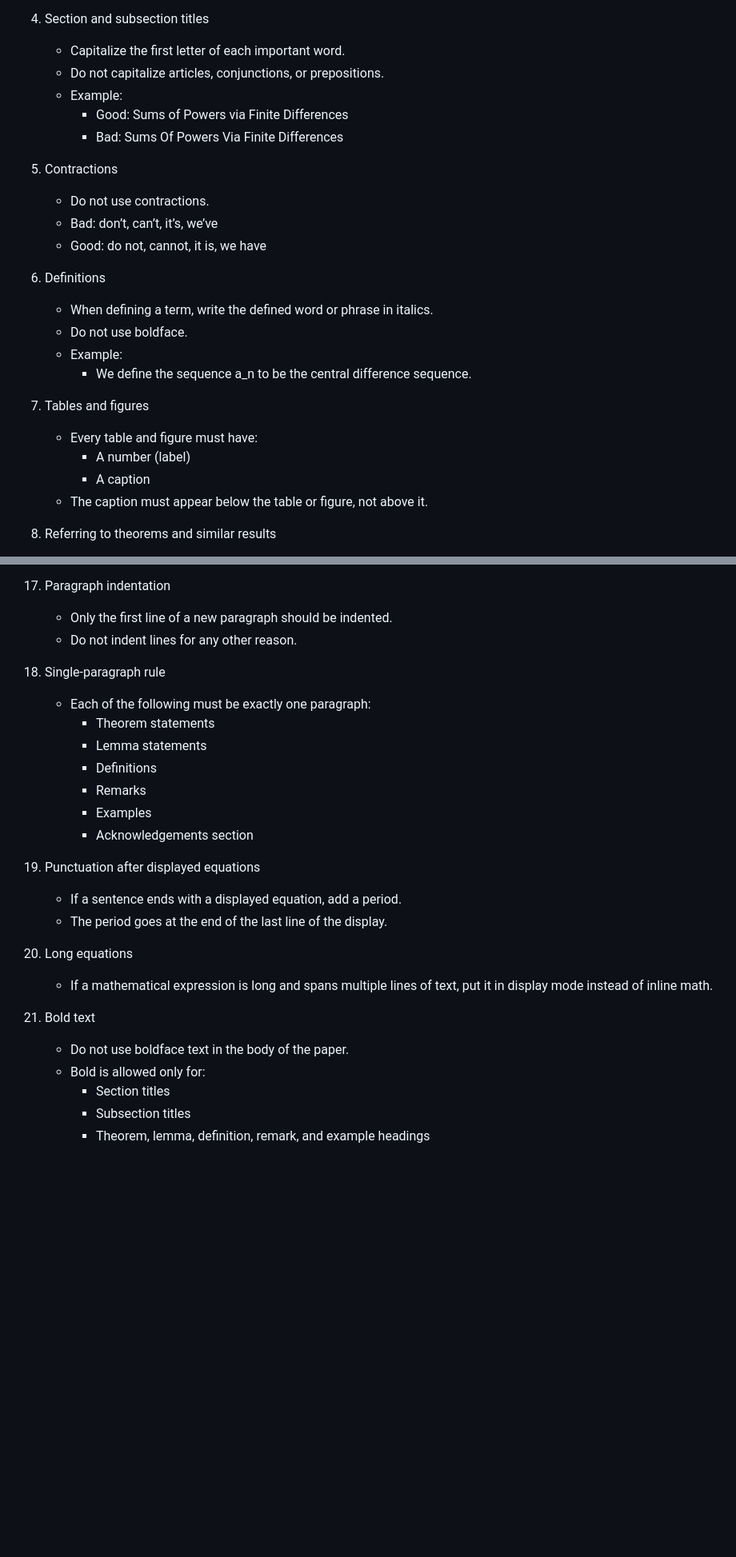
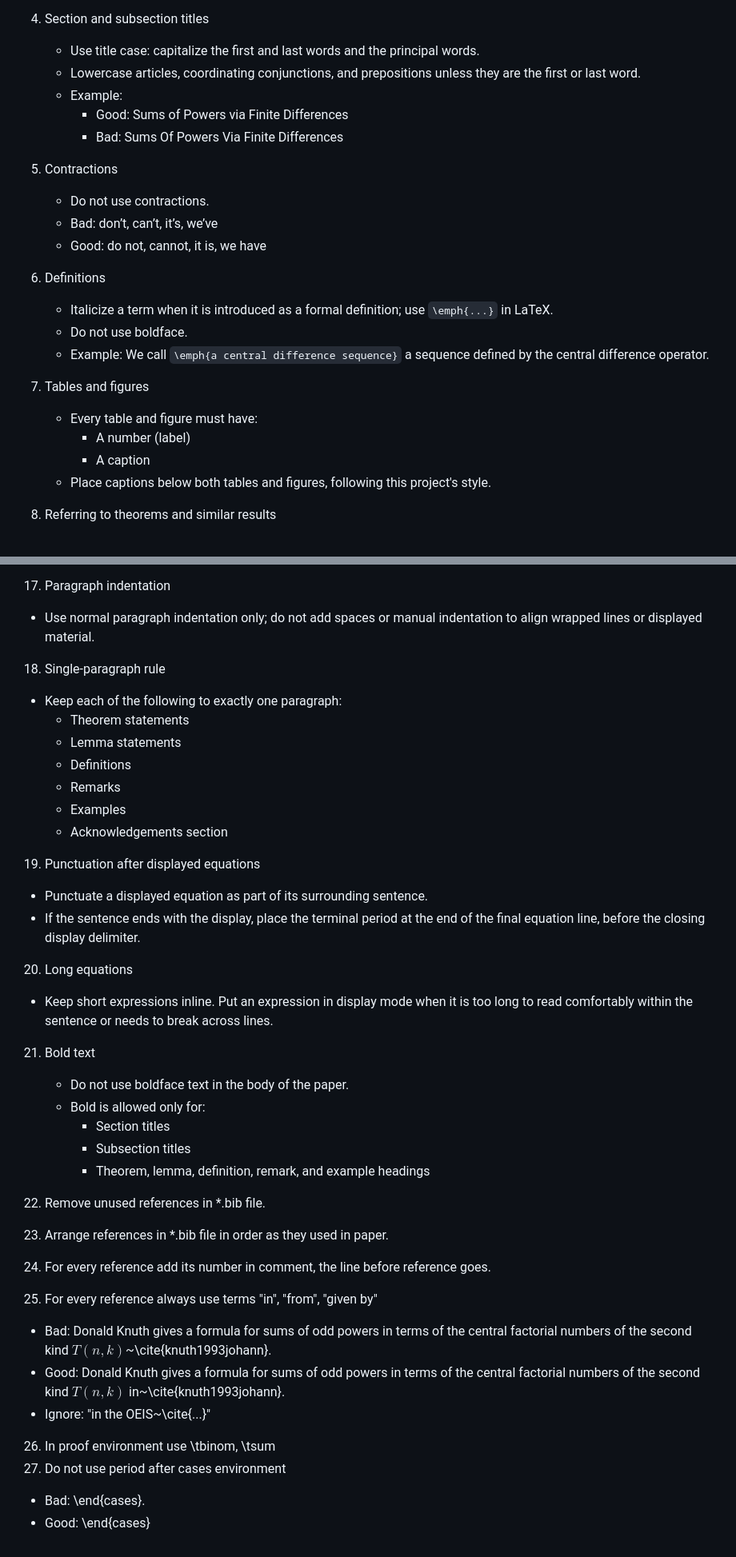
Before and after one commit to kolosovpetro/SumsOfPowersViaBackwardFiniteDifferencesAndNewtonFormula, a Markdown page: MATHWRITING.md, 2 parts joined by grey strips. Shown at 80% size. Drawn GitHub-style; blank space fills up the shorter version.

Commit message:
update math writing

```diff
--- a/MATHWRITING.md
+++ b/MATHWRITING.md
@@ -21,8 +20,8 @@ Use this as a final checklist before submission.
    - Bad: We now state the following result:
 
 4. Section and subsection titles
-   - Capitalize the first letter of each important word.
-   - Do not capitalize articles, conjunctions, or prepositions.
+   - Use title case: capitalize the first and last words and the principal words.
+   - Lowercase articles, coordinating conjunctions, and prepositions unless they are the first or last word.
    - Example:
      - Good: Sums of Powers via Finite Differences
      - Bad: Sums Of Powers Via Finite Differences
@@ -33,16 +32,15 @@ Use this as a final checklist before submission.
    - Good: do not, cannot, it is, we have
 
 6. Definitions
-   - When defining a term, write the defined word or phrase in italics.
+   - Italicize a term when it is introduced as a formal definition; use `\emph{...}` in LaTeX.
    - Do not use boldface.
-   - Example:
-     - We define the sequence a_n to be the central difference sequence.
+   - Example: We call `\emph{a central difference sequence}` a sequence defined by the central difference operator.
 
 7. Tables and figures
    - Every table and figure must have:
      - A number (label)
      - A caption
-   - The caption must appear below the table or figure, not above it.
+   - Place captions below both tables and figures, following this project's style.
 
 8. Referring to theorems and similar results
    - Capitalize the word when it has a number.
@@ -99,11 +97,10 @@ Use this as a final checklist before submission.
       - Thus, we obtain the desired identity.
 
 17. Paragraph indentation
-    - Only the first line of a new paragraph should be indented.
-    - Do not indent lines for any other reason.
+   - Use normal paragraph indentation only; do not add spaces or manual indentation to align wrapped lines or displayed material.
 
 18. Single-paragraph rule
-    - Each of the following must be exactly one paragraph:
+   - Keep each of the following to exactly one paragraph:
       - Theorem statements
       - Lemma statements
       - Definitions
@@ -112,12 +109,11 @@ Use this as a final checklist before submission.
       - Acknowledgements section
 
 19. Punctuation after displayed equations
-    - If a sentence ends with a displayed equation, add a period.
-    - The period goes at the end of the last line of the display.
+   - Punctuate a displayed equation as part of its surrounding sentence.
+   - If the sentence ends with the display, place the terminal period at the end of the final equation line, before the closing display delimiter.
 
 20. Long equations
-    - If a mathematical expression is long and spans multiple lines of text,
-      put it in display mode instead of inline math.
+   - Keep short expressions inline. Put an expression in display mode when it is too long to read comfortably within the sentence or needs to break across lines.
 
 21. Bold text
     - Do not use boldface text in the body of the paper.
@@ -125,3 +121,15 @@ Use this as a final checklist before submission.
       - Section titles
       - Subsection titles
       - Theorem, lemma, definition, remark, and example headings
+
+22. Remove unused references in *.bib file.
+23. Arrange references in *.bib file in order as they used in paper.
+24. For every reference add its number in comment, the line before reference goes.
+25. For every reference always use terms "in", "from", "given by"
+  - Bad: Donald Knuth gives a formula for sums of odd powers in terms of the central factorial numbers of the second kind $T(n,k)$~\cite{knuth1993johann}.
+  - Good: Donald Knuth gives a formula for sums of odd powers in terms of the central factorial numbers of the second kind $T(n,k)$ in~\cite{knuth1993johann}.
+  - Ignore: "in the OEIS~\cite{...}"
+26. In proof environment use \tbinom, \tsum
+27. Do not use period after cases environment
+  - Bad: \end{cases}.
+  - Good: \end{cases}
```
Also changed, not shown: other parts of MATHWRITING.md (+4 -5 lines).
